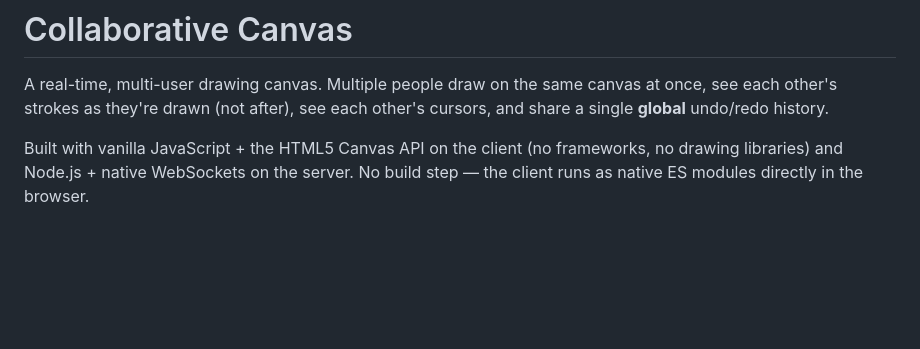
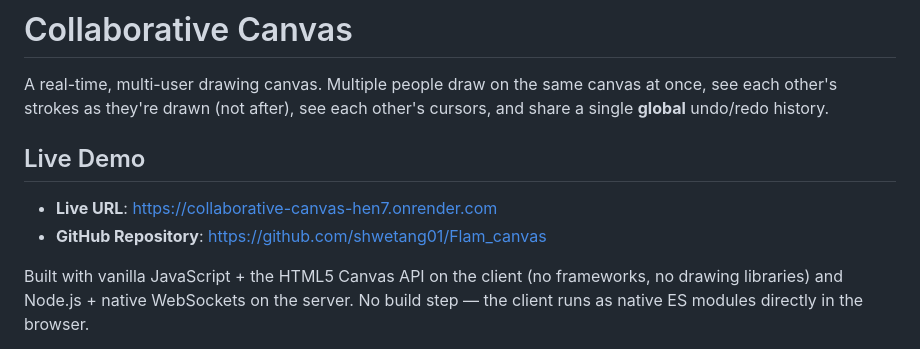
Before and after one commit to shwetang01/Flam_canvas, a Markdown page: README.md, the part around the change. GitHub-like rendering; blank space fills up the shorter version.

Commit message:
Update README with live deployed URL

```diff
--- a/README.md
+++ b/README.md
@@ -3,6 +3,11 @@
 A real-time, multi-user drawing canvas. Multiple people draw on the same
 canvas at once, see each other's strokes as they're drawn (not after), see
 each other's cursors, and share a single **global** undo/redo history.
+
+## Live Demo
+
+- **Live URL**: [https://collaborative-canvas-hen7.onrender.com](https://collaborative-canvas-hen7.onrender.com)
+- **GitHub Repository**: [https://github.com/shwetang01/Flam_canvas](https://github.com/shwetang01/Flam_canvas)
 
 Built with vanilla JavaScript + the HTML5 Canvas API on the client (no
 frameworks, no drawing libraries) and Node.js + native WebSockets on the
```
